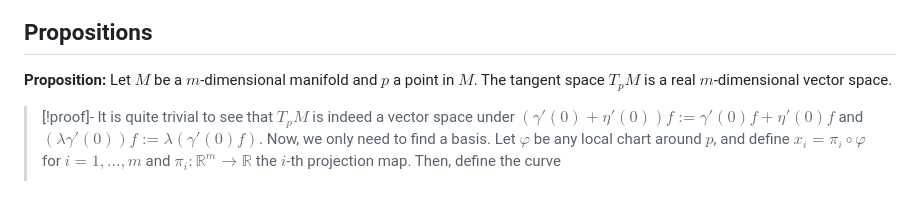
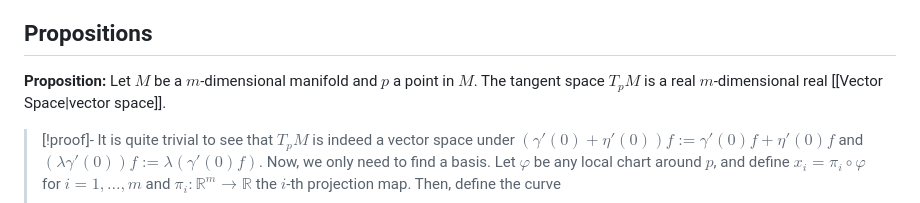
Before and after one commit to JesseStraat/Mathwiki, a Markdown page: Differential Geometry/Tangent Space.md, the part around the change. GitHub-like rendering.

Commit message:
Edited tangent space

```diff
--- a/Differential Geometry/Tangent Space.md
+++ b/Differential Geometry/Tangent Space.md
@@ -29,7 +29,7 @@ A **$(m,n)$-tensor field** is a section of the $T^m_nM$ vector bundle. Notice, i
  - A vector field is a $(1,0)$-tensor field;
  - A smooth function is a $(0,0)$-tensor field.
 ## Propositions
-**Proposition:** Let $M$ be a $m$-dimensional manifold and $p$ a point in $M$. The tangent space $T_pM$ is a real $m$-dimensional vector space.
+**Proposition:** Let $M$ be a $m$-dimensional manifold and $p$ a point in $M$. The tangent space $T_pM$ is a real $m$-dimensional real [[Vector Space|vector space]].
 >[!proof]-
 >It is quite trivial to see that $T_pM$ is indeed a vector space under $(\gamma'(0)+\eta'(0))f := \gamma'(0)f+\eta'(0)f$ and $(\lambda\gamma'(0))f := \lambda(\gamma'(0)f)$.
 >Now, we only need to find a basis. Let $\varphi$ be any local chart around $p$, and define $x_i = \pi_i\circ \varphi$ for $i=1,\dots, m$ and $\pi_i\colon \mathbb{R}^m\to\mathbb{R}$ the $i$-th projection map. Then, define the curve$$\gamma_i\colon (-1,1)\to M,\ t\mapsto \varphi^{-1}(x_1(p),\dots, x_i(p)+t,\dots, x_m(p)),$$
```
